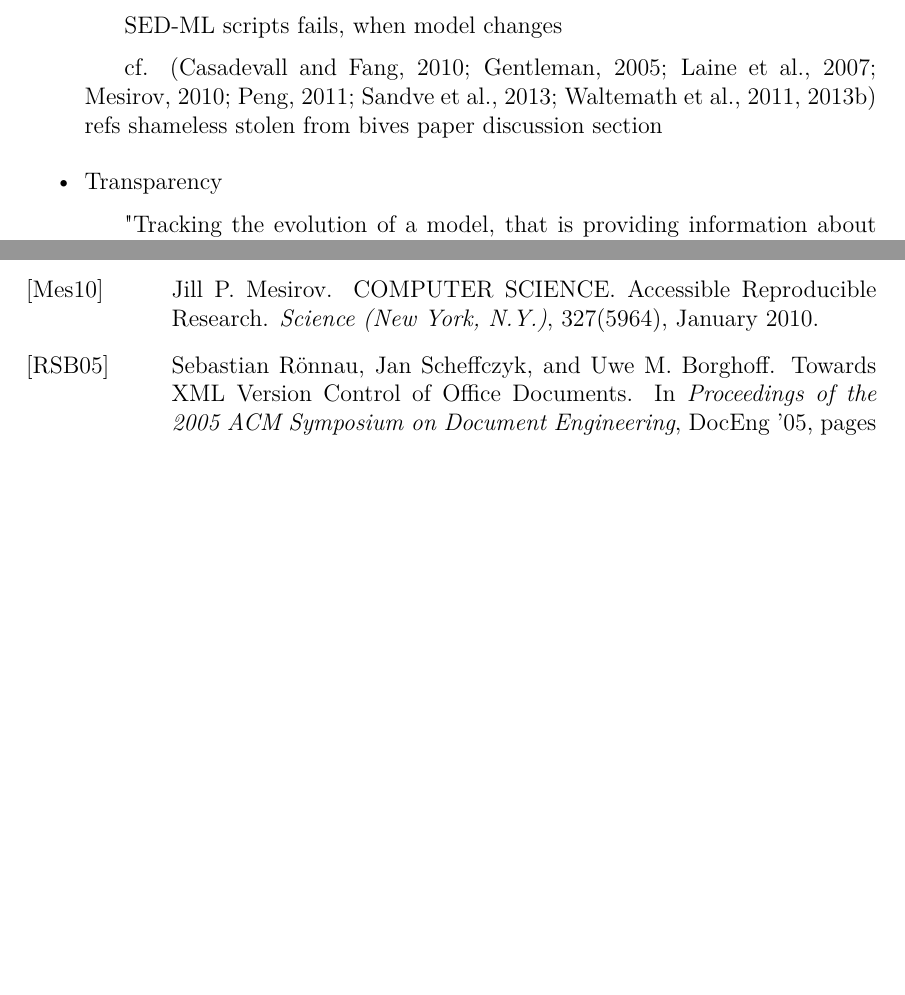
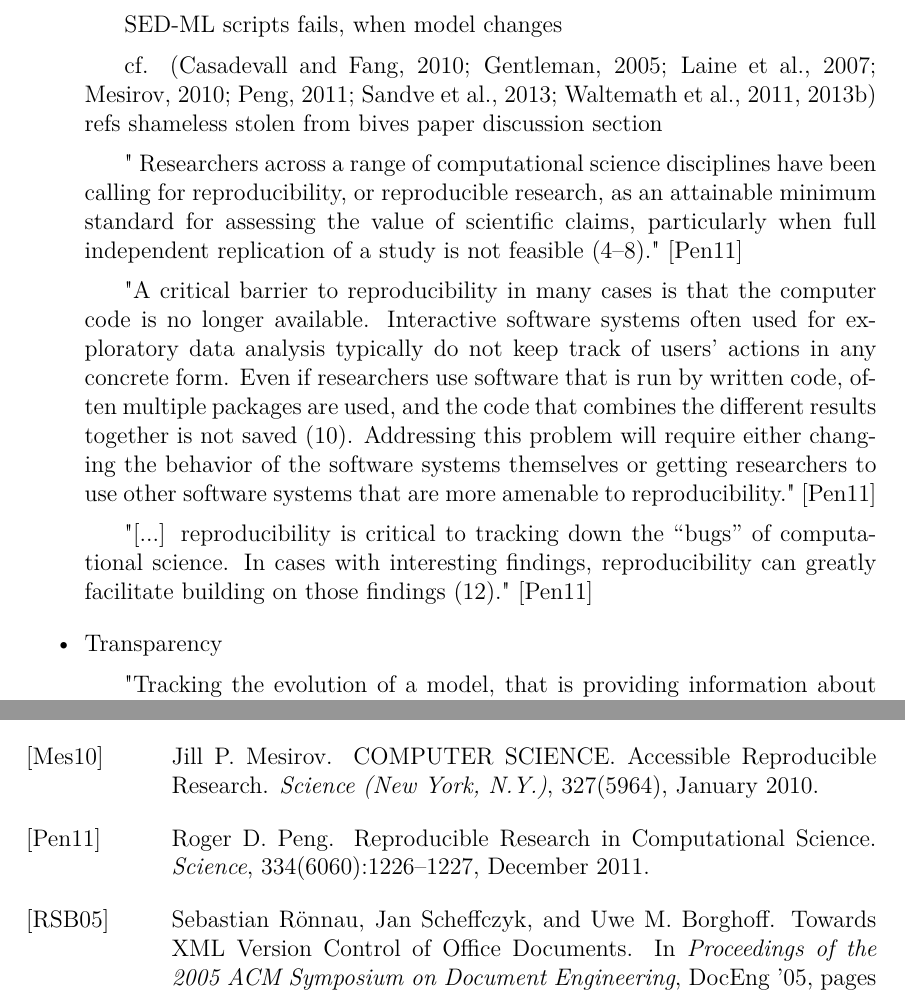
Before and after one commit to binfalse/bachelor-thesis, a LaTeX book (tex/ba-main.tex, which reads tex/introduction.tex): two parts of pages 6 and 29 of 31, joined at a grey line, cut so that both start at the same text, the shorter picture padded with empty space. Compiled offline with pdfLaTeX.

Commit message:
added some good quotes from Peng to introduction

```diff
--- a/tex/introduction.tex
+++ b/tex/introduction.tex
@@ -13,6 +14,10 @@
 \item Reproducibility
 	\subitem \sedml scripts fails, when model changes
 	\subitem cf. (Casadevall and Fang, 2010; Gentleman, 2005; Laine et al., 2007; Mesirov, 2010; Peng, 2011; Sandve et al., 2013; Waltemath et al., 2011, 2013b) \\ refs shameless stolen from bives paper discussion section
+	\subitem " Researchers across a range of computational science disciplines have been calling for reproducibility, or reproducible research, as an attainable minimum standard for assessing the value of scientific claims, particularly when full independent replication of a study is not feasible (4–8)." \cite{Peng2011}
+	\subitem "A critical barrier to reproducibility in many cases is that the computer code is no longer available. Interactive software systems often used for exploratory data analysis typically do not keep track of users’ actions in any concrete form. Even if researchers use software that is run by written code, often multiple packages are used, and the code that combines the different results together is not saved (10). Addressing this problem will require either changing the behavior of the software systems themselves or getting researchers to use other software systems that are more amenable to reproducibility." \cite{Peng2011}
+	\subitem "[...] reproducibility is critical to tracking down the “bugs” of computational science. In cases with interesting findings, reproducibility can 	greatly facilitate building on those findings (12)." \cite{Peng2011}
+
 
 \item Transparency
 	\subitem "Tracking the evolution of a model, that is providing information about changes in the model and its encoding, plays an important role in supporting the user " \cite{Scharm2015}
```
Also changed, not shown: tex/introduction.tex (1 more changed lines).
